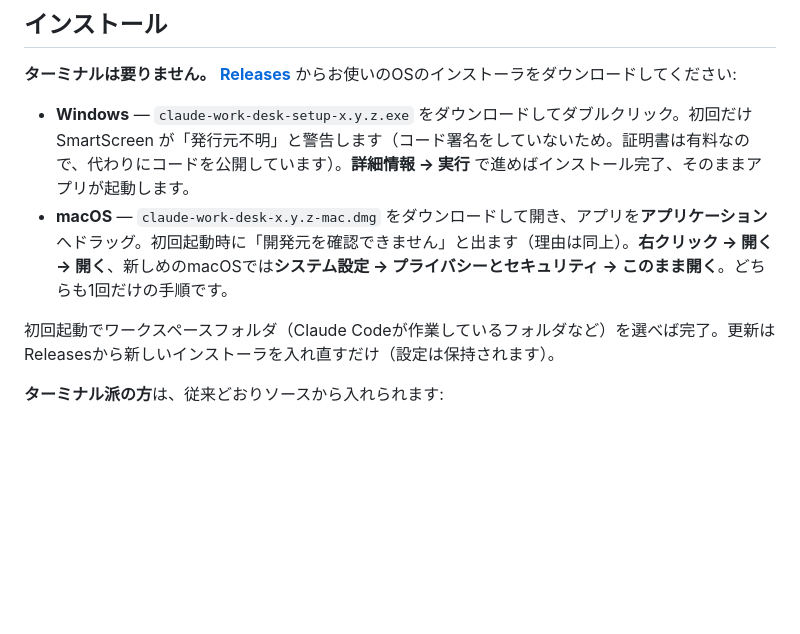
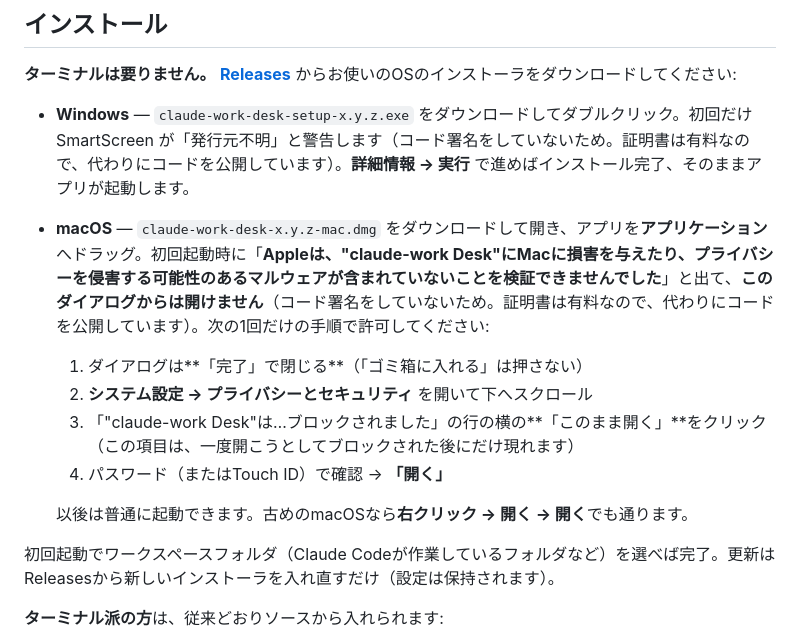
Before and after one commit to tact0225/claude-work-desk, a Markdown page: README.ja.md, the part around the change. Rendered like a GitHub page; blank space fills up the shorter version.

```diff
--- a/README.ja.md
+++ b/README.ja.md
@@ -14,7 +14,13 @@ Explorerで`\\wsl.localhost\...`を開くのは重いし、Obsidianはmdしか
 **ターミナルは要りません。** [**Releases**](https://github.com/tact0225/claude-work-desk/releases/latest) からお使いのOSのインストーラをダウンロードしてください:
 
 - **Windows** — `claude-work-desk-setup-x.y.z.exe` をダウンロードしてダブルクリック。初回だけ SmartScreen が「発行元不明」と警告します（コード署名をしていないため。証明書は有料なので、代わりにコードを公開しています）。**詳細情報 → 実行** で進めばインストール完了、そのままアプリが起動します。
-- **macOS** — `claude-work-desk-x.y.z-mac.dmg` をダウンロードして開き、アプリを**アプリケーション**へドラッグ。初回起動時に「開発元を確認できません」と出ます（理由は同上）。**右クリック → 開く → 開く**、新しめのmacOSでは**システム設定 → プライバシーとセキュリティ → このまま開く**。どちらも1回だけの手順です。
+- **macOS** — `claude-work-desk-x.y.z-mac.dmg` をダウンロードして開き、アプリを**アプリケーション**へドラッグ。初回起動時に「**Appleは、"claude-work Desk"にMacに損害を与えたり、プライバシーを侵害する可能性のあるマルウェアが含まれていないことを検証できませんでした**」と出て、**このダイアログからは開けません**（コード署名をしていないため。証明書は有料なので、代わりにコードを公開しています）。次の1回だけの手順で許可してください:
+  1. ダイアログは**「完了」で閉じる**（「ゴミ箱に入れる」は押さない）
+  2. **システム設定 → プライバシーとセキュリティ** を開いて下へスクロール
+  3. 「"claude-work Desk"は…ブロックされました」の行の横の**「このまま開く」**をクリック（この項目は、一度開こうとしてブロックされた後にだけ現れます）
+  4. パスワード（またはTouch ID）で確認 → **「開く」**
+
+  以後は普通に起動できます。古めのmacOSなら**右クリック → 開く → 開く**でも通ります。
 
 初回起動でワークスペースフォルダ（Claude Codeが作業しているフォルダなど）を選べば完了。更新はReleasesから新しいインストーラを入れ直すだけ（設定は保持されます）。
 
```
Also changed, not shown: README.md (+12 -4 lines).
